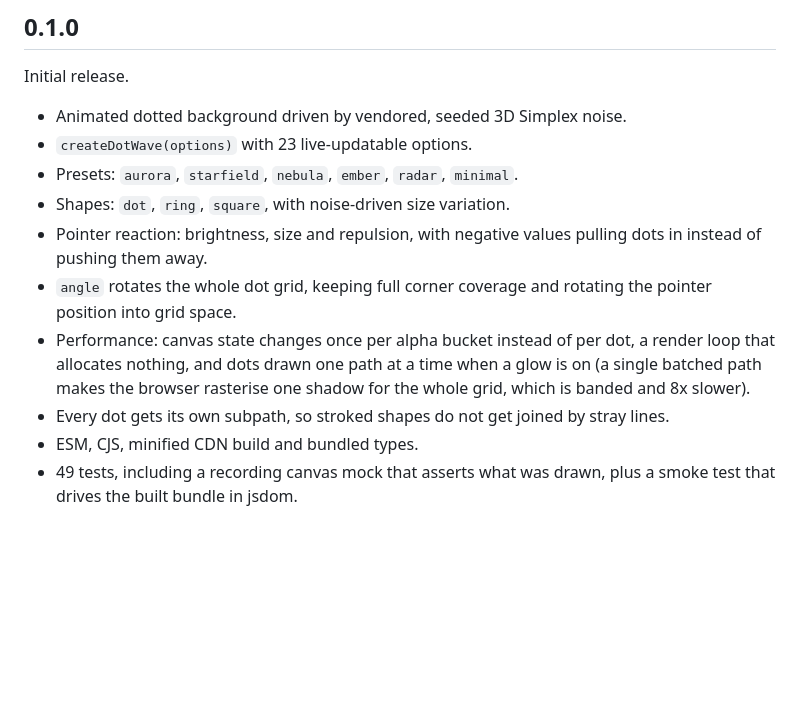
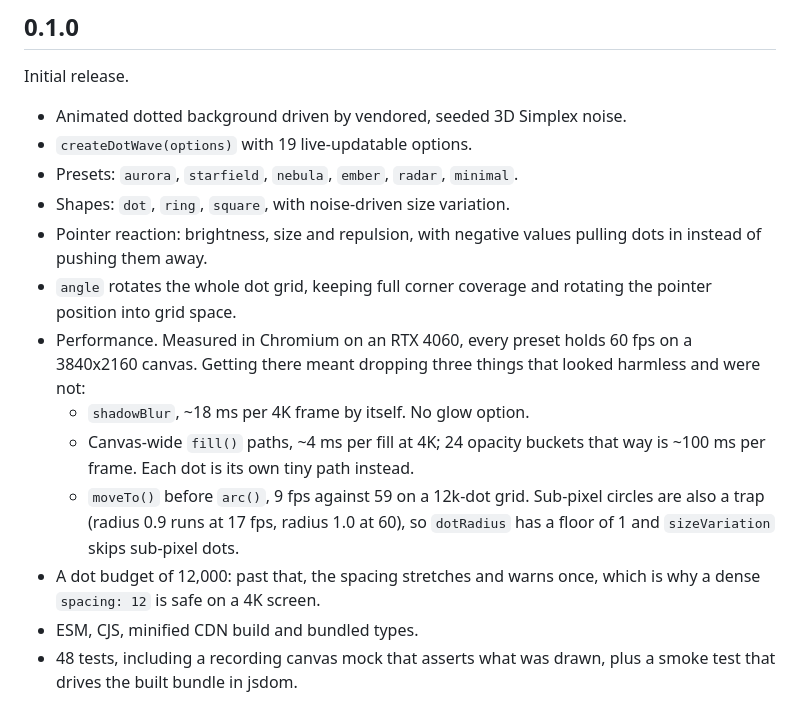
Before and after one commit to Naaach/dotwave, a Markdown page: CHANGELOG.md, the part around the change. GitHub-like rendering; blank space fills up the shorter version.

```diff
--- a/CHANGELOG.md
+++ b/CHANGELOG.md
@@ -5,19 +5,24 @@
 Initial release.
 
 - Animated dotted background driven by vendored, seeded 3D Simplex noise.
-- `createDotWave(options)` with 23 live-updatable options.
+- `createDotWave(options)` with 19 live-updatable options.
 - Presets: `aurora`, `starfield`, `nebula`, `ember`, `radar`, `minimal`.
 - Shapes: `dot`, `ring`, `square`, with noise-driven size variation.
 - Pointer reaction: brightness, size and repulsion, with negative values pulling
   dots in instead of pushing them away.
 - `angle` rotates the whole dot grid, keeping full corner coverage and rotating
   the pointer position into grid space.
-- Performance: canvas state changes once per alpha bucket instead of per dot, a
-  render loop that allocates nothing, and dots drawn one path at a time when a
-  glow is on (a single batched path makes the browser rasterise one shadow for
-  the whole grid, which is banded and 8x slower).
-- Every dot gets its own subpath, so stroked shapes do not get joined by stray
-  lines.
+- Performance. Measured in Chromium on an RTX 4060, every preset holds 60 fps on
+  a 3840x2160 canvas. Getting there meant dropping three things that looked
+  harmless and were not:
+  - `shadowBlur`, ~18 ms per 4K frame by itself. No glow option.
+  - Canvas-wide `fill()` paths, ~4 ms per fill at 4K; 24 opacity buckets that way
+    is ~100 ms per frame. Each dot is its own tiny path instead.
+  - `moveTo()` before `arc()`, 9 fps against 59 on a 12k-dot grid.
+  Sub-pixel circles are also a trap (radius 0.9 runs at 17 fps, radius 1.0 at
+  60), so `dotRadius` has a floor of 1 and `sizeVariation` skips sub-pixel dots.
+- A dot budget of 12,000: past that, the spacing stretches and warns once, which
+  is why a dense `spacing: 12` is safe on a 4K screen.
 - ESM, CJS, minified CDN build and bundled types.
-- 49 tests, including a recording canvas mock that asserts what was drawn, plus a
+- 48 tests, including a recording canvas mock that asserts what was drawn, plus a
   smoke test that drives the built bundle in jsdom.
```
Also changed, not shown: README.md (+42 -30 lines), docs/IDEAS.md (+11 -3 lines), docs/demo.png, docs/preset-ember.png, docs/preset-minimal.png (added), docs/preset-nebula.png, docs/preset-radar.png, docs/preset-starfield.png, 7 other files.
